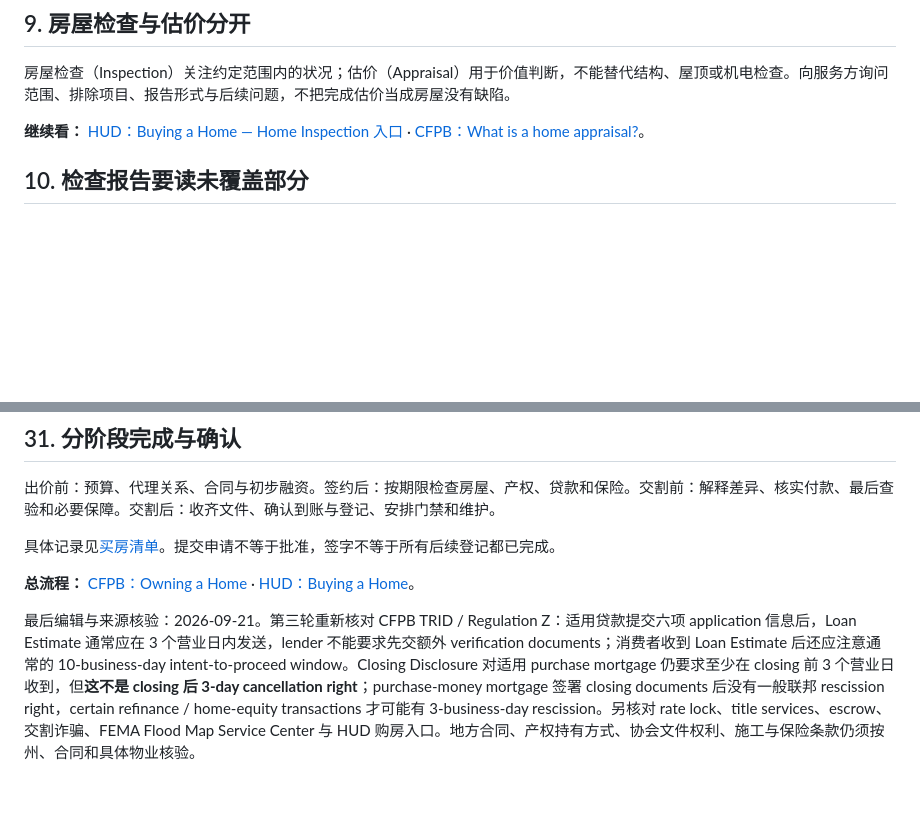
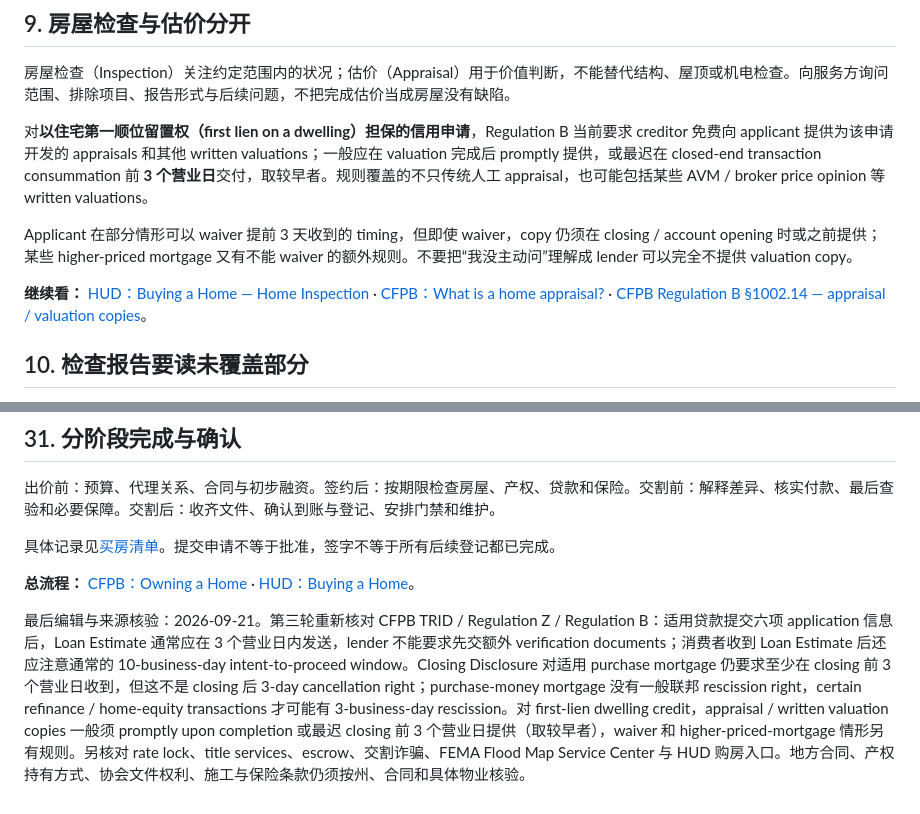
Before and after one commit to gjimzhou/US-China-Life-Playbook, a Markdown page: book/36-买房Mortgage-Closing与HOA.md, 2 parts joined by grey strips. Rendered like a GitHub page; blank space fills up the shorter version.

Commit message:
docs: add appraisal copy timing rights

```diff
--- a/book/36-买房Mortgage-Closing与HOA.md
+++ b/book/36-买房Mortgage-Closing与HOA.md
@@ -69,7 +69,11 @@
 
 房屋检查（Inspection）关注约定范围内的状况；估价（Appraisal）用于价值判断，不能替代结构、屋顶或机电检查。向服务方询问范围、排除项目、报告形式与后续问题，不把完成估价当成房屋没有缺陷。
 
-**继续看：** [HUD：Buying a Home — Home Inspection 入口](https://www.hud.gov/topics/buying_a_home) · [CFPB：What is a home appraisal?](https://www.consumerfinance.gov/ask-cfpb/what-is-a-home-appraisal-en-167/)。
+对**以住宅第一顺位留置权（first lien on a dwelling）担保的信用申请**，Regulation B 当前要求 creditor 免费向 applicant 提供为该申请开发的 appraisals 和其他 written valuations；一般应在 valuation 完成后 promptly 提供，或最迟在 closed-end transaction consummation 前 **3 个营业日**交付，取较早者。规则覆盖的不只传统人工 appraisal，也可能包括某些 AVM / broker price opinion 等 written valuations。
+
+Applicant 在部分情形可以 waiver 提前 3 天收到的 timing，但即使 waiver，copy 仍须在 closing / account opening 时或之前提供；某些 higher-priced mortgage 又有不能 waiver 的额外规则。不要把“我没主动问”理解成 lender 可以完全不提供 valuation copy。
+
+**继续看：** [HUD：Buying a Home — Home Inspection](https://www.hud.gov/topics/buying_a_home) · [CFPB：What is a home appraisal?](https://www.consumerfinance.gov/ask-cfpb/what-is-a-home-appraisal-en-167/) · [CFPB Regulation B §1002.14 — appraisal / valuation copies](https://www.consumerfinance.gov/rules-policy/regulations/1002/14/)。
 
 ## 10. 检查报告要读未覆盖部分
 
@@ -203,4 +207,4 @@
 
 **总流程：** [CFPB：Owning a Home](https://www.consumerfinance.gov/owning-a-home/) · [HUD：Buying a Home](https://www.hud.gov/topics/buying_a_home)。
 
-最后编辑与来源核验：2026-09-21。第三轮重新核对 CFPB TRID / Regulation Z：适用贷款提交六项 application 信息后，Loan Estimate 通常应在 3 个营业日内发送，lender 不能要求先交额外 verification documents；消费者收到 Loan Estimate 后还应注意通常的 10-business-day intent-to-proceed window。Closing Disclosure 对适用 purchase mortgage 仍要求至少在 closing 前 3 个营业日收到，但**这不是 closing 后 3-day cancellation right**；purchase-money mortgage 签署 closing documents 后没有一般联邦 rescission right，certain refinance / home-equity transactions 才可能有 3-business-day rescission。另核对 rate lock、title services、escrow、交割诈骗、FEMA Flood Map Service Center 与 HUD 购房入口。地方合同、产权持有方式、协会文件权利、施工与保险条款仍须按州、合同和具体物业核验。
+最后编辑与来源核验：2026-09-21。第三轮重新核对 CFPB TRID / Regulation Z / Regulation B：适用贷款提交六项 application 信息后，Loan Estimate 通常应在 3 个营业日内发送，lender 不能要求先交额外 verification documents；消费者收到 Loan Estimate 后还应注意通常的 10-business-day intent-to-proceed window。Closing Disclosure 对适用 purchase mortgage 仍要求至少在 closing 前 3 个营业日收到，但这不是 closing 后 3-day cancellation right；purchase-money mortgage 没有一般联邦 rescission right，certain refinance / home-equity transactions 才可能有 3-business-day rescission。对 first-lien dwelling credit，appraisal / written valuation copies 一般须 promptly upon completion 或最迟 closing 前 3 个营业日提供（取较早者），waiver 和 higher-priced-mortgage 情形另有规则。另核对 rate lock、title services、escrow、交割诈骗、FEMA Flood Map Service Center 与 HUD 购房入口。地方合同、产权持有方式、协会文件权利、施工与保险条款仍须按州、合同和具体物业核验。
```
